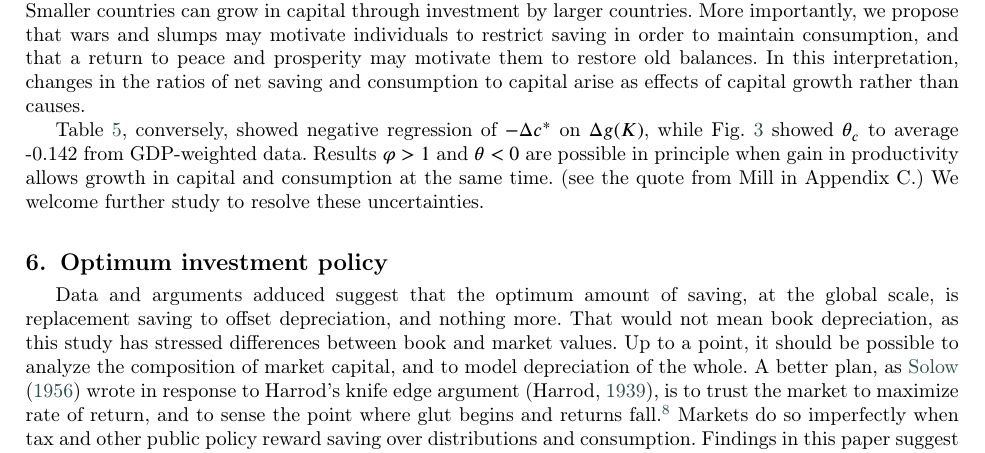
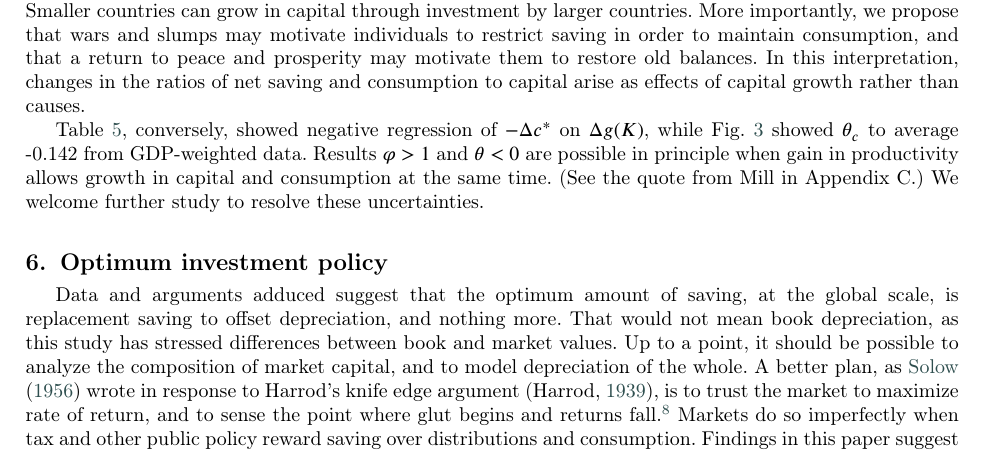
Before and after one commit to getty-papers/scg, a LaTeX paper (main.tex): part of page 11 of 15, cut so that both start at the same text. Compiled offline with pdfLaTeX; a LaTeX package or settings file that is missing is left out.

Commit message:
ArXiV aug 7

```diff
--- a/main.tex
+++ b/main.tex
@@ -673,7 +673,7 @@ Table \ref{tbl-wid_si_table} showed some regression of \(\Delta s^*\) on \(\Delt
 More importantly, we propose that wars and slumps may motivate individuals to restrict saving in order to maintain consumption, and that a return to peace and prosperity may motivate them to restore old balances. In this interpretation, changes in the ratios of net saving and consumption to capital arise as effects of capital growth rather than causes.
 
 Table~\ref{tbl-wid_c_table}, conversely, showed negative regression of \(-\Delta c^*\) on \(\Delta g(K)\), while Fig.~\ref{fig-c_plots} showed \(\theta_c\) to average -0.142
-from GDP-weighted data. Results \(\varphi > 1\) and \(\theta < 0\) are possible in principle when gain in productivity allows growth in capital and consumption at the same time. (see the quote from Mill in Appendix C.) We welcome further study to resolve these uncertainties.
+from GDP-weighted data. Results \(\varphi > 1\) and \(\theta < 0\) are possible in principle when gain in productivity allows growth in capital and consumption at the same time. (See the quote from Mill in Appendix C.) We welcome further study to resolve these uncertainties.
 
 \hypertarget{optimum-investment-policy}{%
 \section{Optimum investment policy}\label{optimum-investment-policy}}
```
Also changed, not shown: main.pdf (added), 4 other files.
